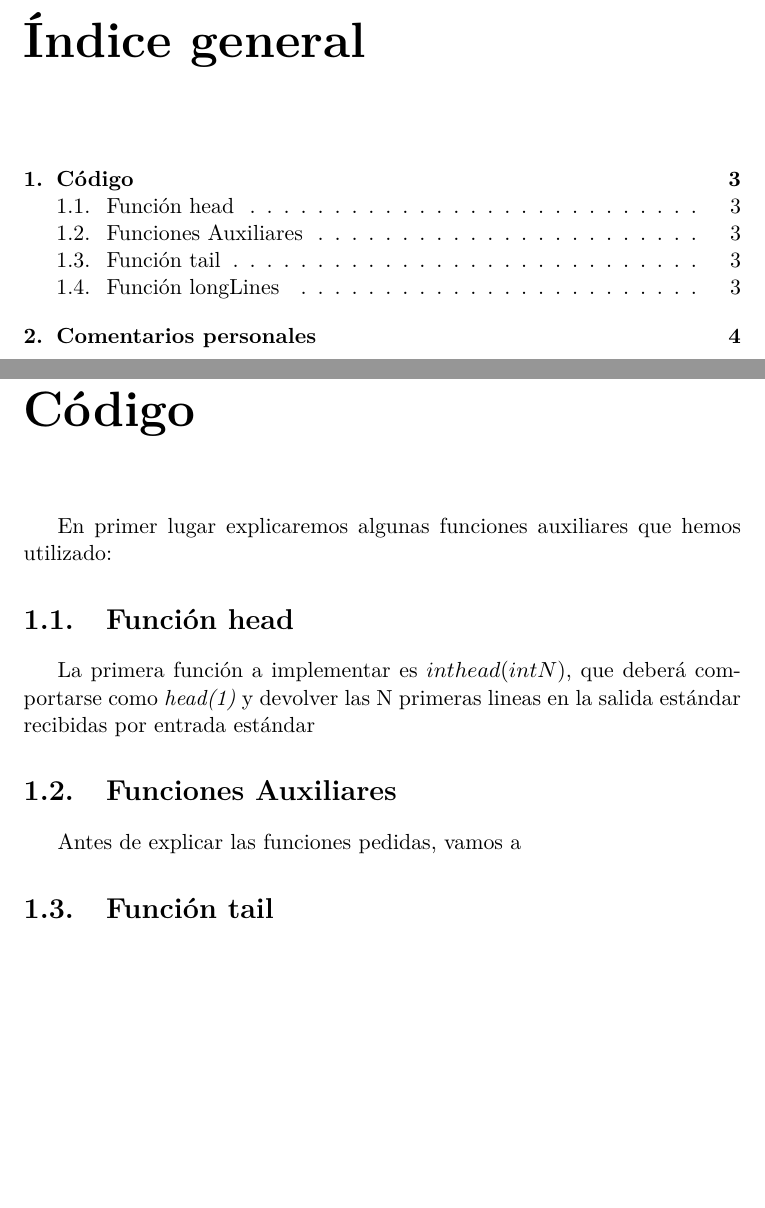
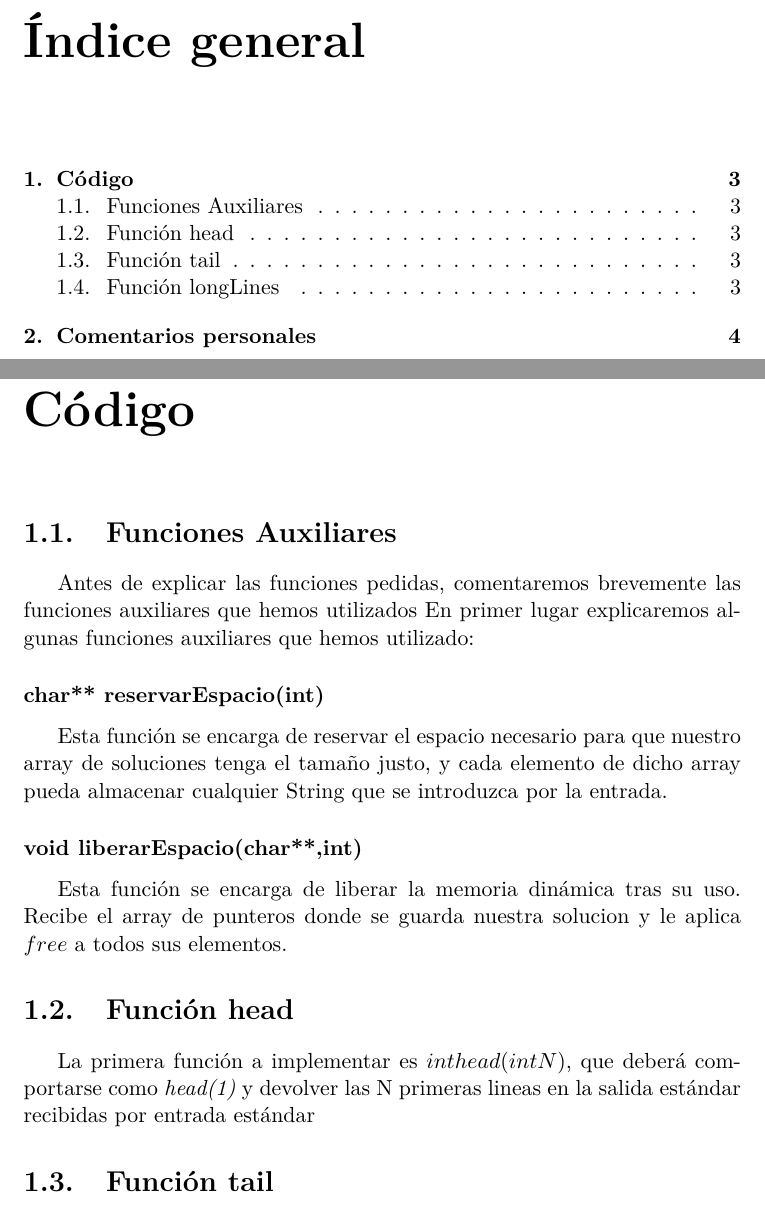
Before and after one commit to cavasanchez/Practicas_SO, a LaTeX document (Memoria/memoria.tex, which reads Memoria/parte1.tex): two parts of pages 2 and 3 of 4, joined at a grey line, cut so that both start at the same text, the shorter picture padded with empty space. Compiled offline with pdfLaTeX.

Commit message:
Avanzando con la memoria

```diff
--- a/Memoria/parte1.tex
+++ b/Memoria/parte1.tex
@@ -1,9 +1,14 @@
 \chapter{Código}
+\section{Funciones Auxiliares}
+Antes de explicar las funciones pedidas, comentaremos brevemente las funciones auxiliares que hemos utilizados
 En primer lugar explicaremos algunas funciones auxiliares que hemos utilizado:
+\subsubsection{char** reservarEspacio(int)}
+Esta función se encarga de reservar el espacio necesario para que nuestro array de soluciones tenga el tamaño justo, y cada elemento de dicho array pueda almacenar cualquier String que se introduzca por la entrada.
+\subsubsection{void liberarEspacio(char**,int)}
+Esta función se encarga de liberar la memoria dinámica tras su uso. Recibe el array de punteros donde se guarda nuestra solucion y le aplica $free$ a todos sus elementos.
 \section{Función head}
 La primera función a implementar es $int head(int N)$, que deberá comportarse como \textit{head(1)} y devolver las N primeras lineas en la salida estándar recibidas por entrada estándar
-\section{Funciones Auxiliares}
-Antes de explicar las funciones pedidas, vamos a
+
 \section{Función tail}
 
 
```
Also changed, not shown: Memoria/memoria.pdf, 4 other files.
